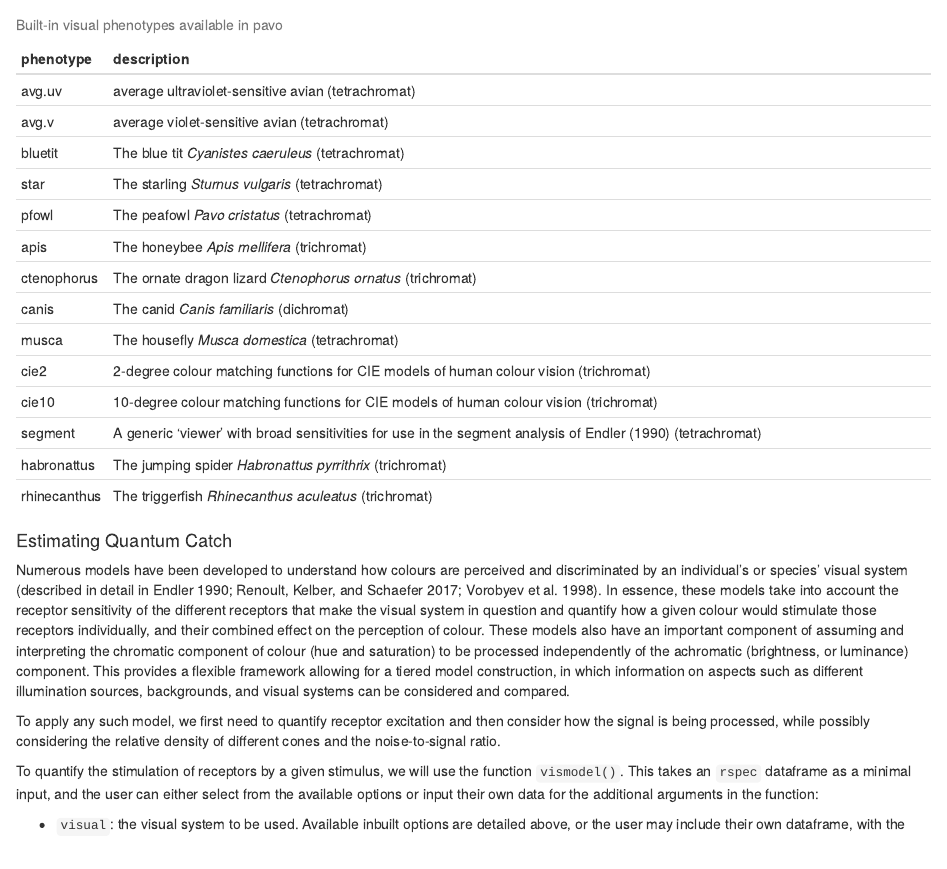
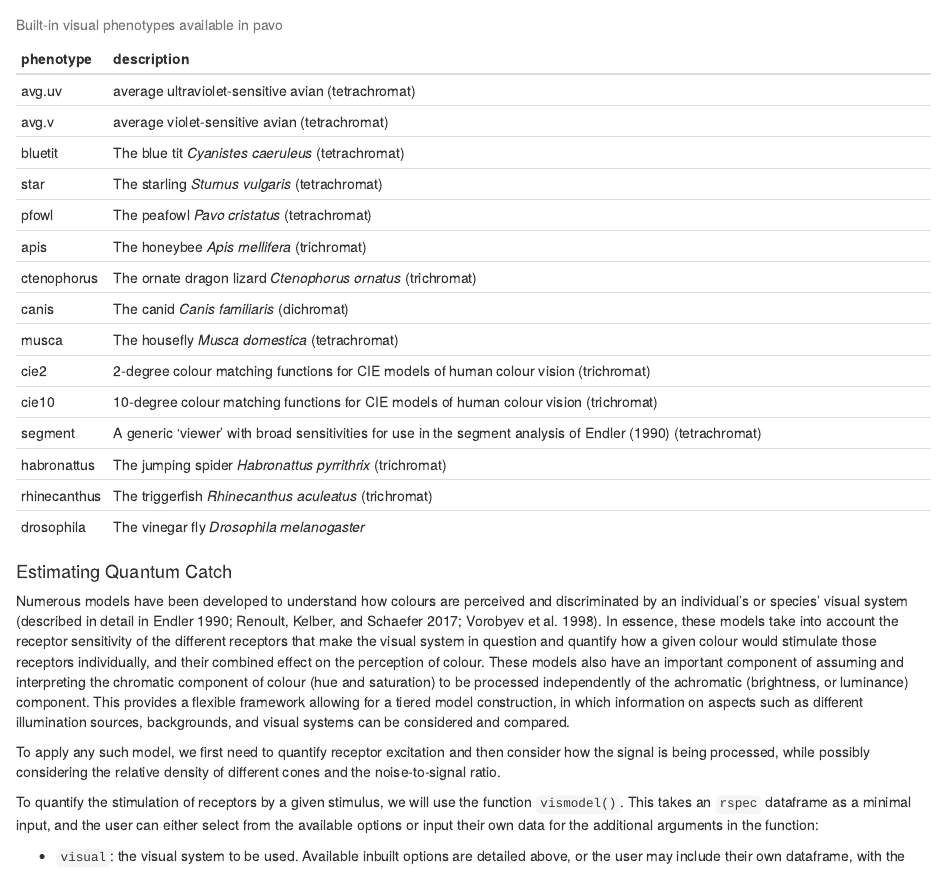
Before and after one commit to colrverse/colsci-book, an R Markdown document (02-analysing.Rmd): the page in a window 1100 px wide, from 2950 px down. Rendered offline with R 4.5, knitr and Pandoc, with nearby package versions; drawn as R Markdown's standard HTML page in place of the format the file asks for; some code elsewhere in the file could not run offline.

Commit message:
Add drosophila phenotype

````diff
--- a/02-analysing.Rmd
+++ b/02-analysing.Rmd
@@ -99,7 +99,7 @@
 
 ```{r echo = FALSE, results = 'asis'}
 vistab <- data.frame(phenotype = c("avg.uv", "avg.v", "bluetit", "star", "pfowl", "apis", "ctenophorus", "canis", "musca", "cie2",
-                                   "cie10", "segment", "habronattus", "rhinecanthus"),
+                                   "cie10", "segment", "habronattus", "rhinecanthus", "drosophila"),
                      description = c("average ultraviolet-sensitive avian (tetrachromat)",
                                      "average violet-sensitive avian (tetrachromat)",
                                      "The blue tit _Cyanistes caeruleus_ (tetrachromat)",
@@ -113,7 +113,8 @@
                                      "10-degree colour matching functions for CIE models of human colour vision (trichromat)",
                                      "A generic 'viewer' with broad sensitivities for use in the segment analysis of Endler (1990) (tetrachromat)",
                                      "The jumping spider _Habronattus pyrrithrix_ (trichromat)",
-                                     "The triggerfish _Rhinecanthus aculeatus_ (trichromat)"))
+                                     "The triggerfish _Rhinecanthus aculeatus_ (trichromat)",
+                                     "The vinegar fly *Drosophila melanogaster*"))
 knitr::kable(vistab, caption = "Built-in visual phenotypes available in pavo")
 ```
 
````
